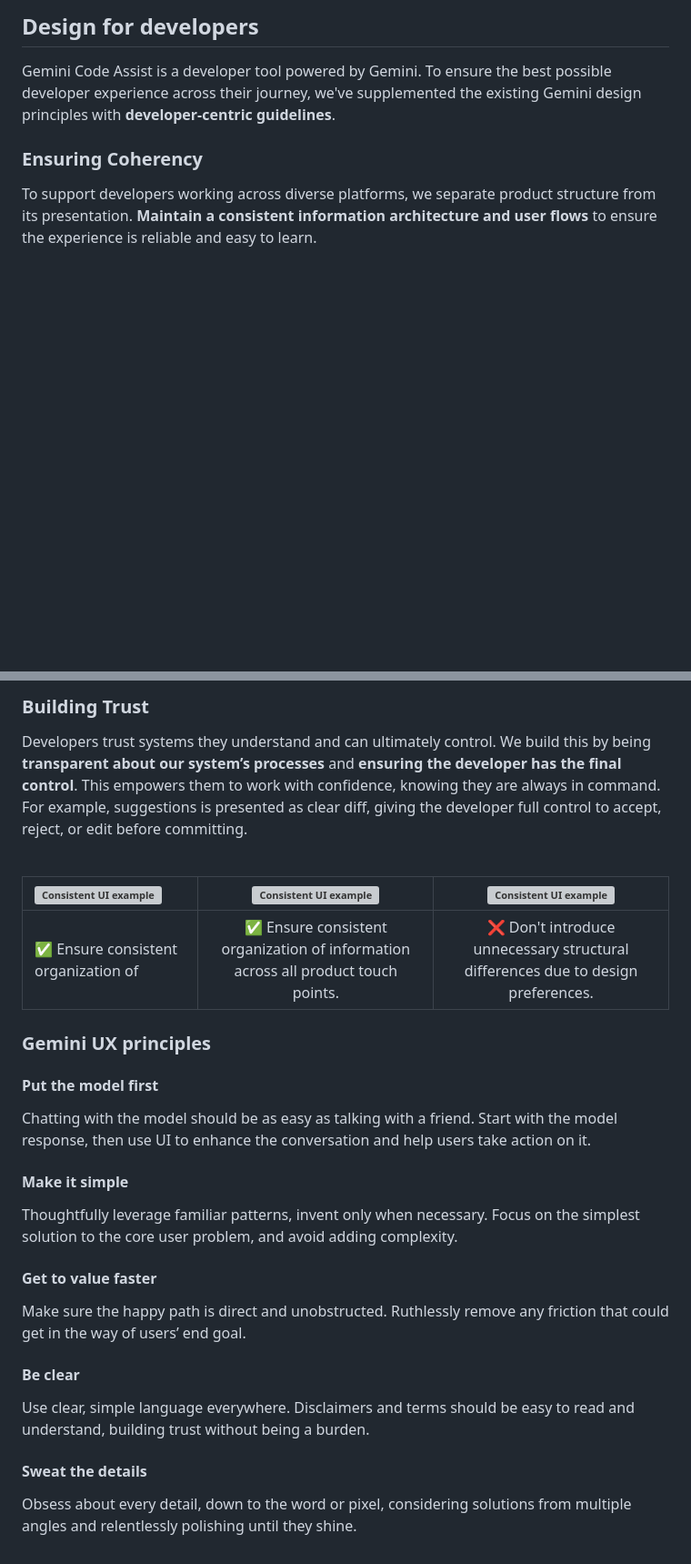
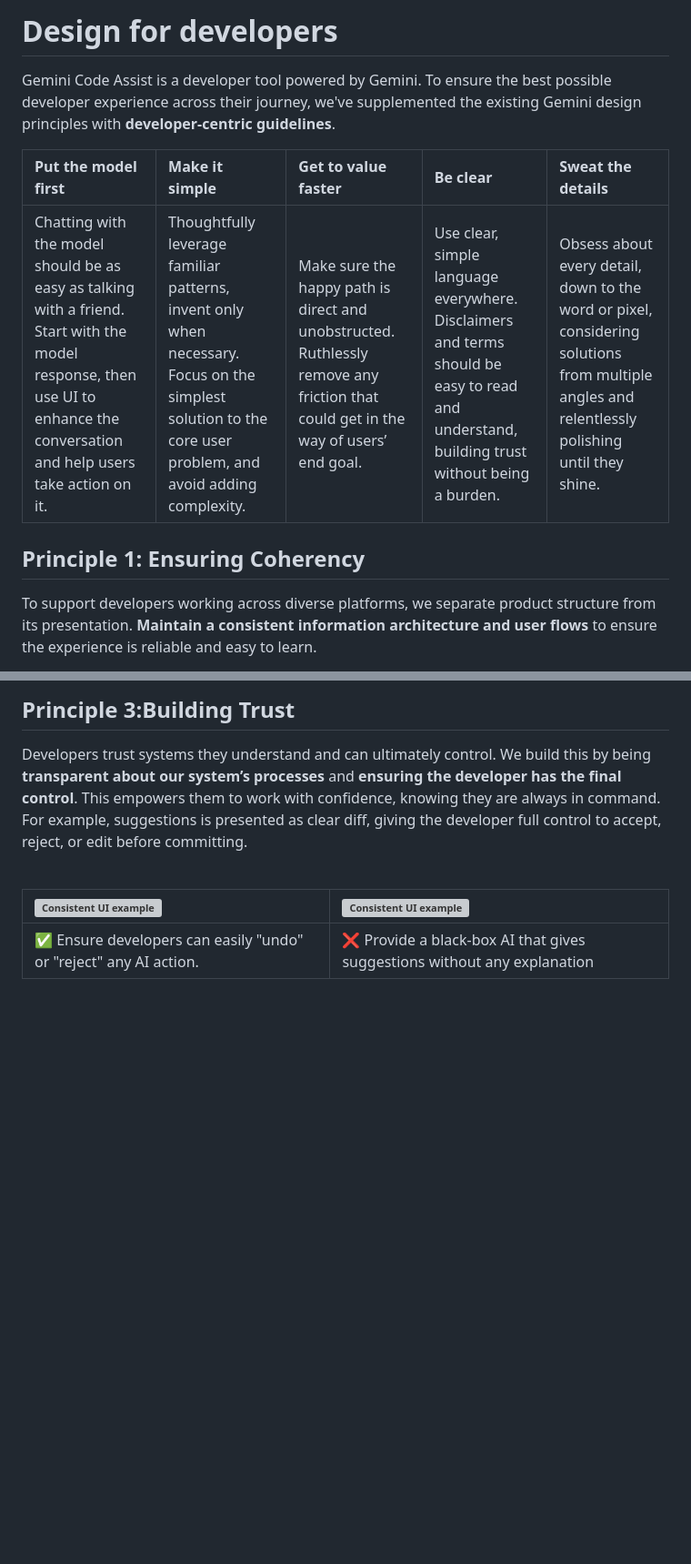
Before and after one commit to jinhongy/Walkthrough, a Markdown page: Design principle.md, 2 parts joined by grey strips. Shown: that part at 91% size. GitHub-like rendering; blank space fills up the shorter version; grey boxes are pictures that could not be loaded.

```diff
--- a/Design principle.md
+++ b/Design principle.md
@@ -1,10 +1,13 @@
-
-## Design for developers
+# Design for developers
 
 Gemini Code Assist is a developer tool powered by Gemini. To ensure the best possible developer experience across their journey, we've supplemented the existing Gemini design principles with **developer-centric guidelines**.
 
+|Put the model first | Make it simple | Get to value faster | Be clear |  Sweat the details |
+| :--- | :--- | :--- | :--- | :---|
+| Chatting with the model should be as easy as talking with a friend. Start with the model response, then use UI to enhance the conversation and help users take action on it.  | Thoughtfully leverage familiar patterns, invent only when necessary. Focus on the simplest solution to the core user problem, and avoid adding complexity. | Make sure the happy path is direct and unobstructed. Ruthlessly remove any friction that could get in the way of users’ end goal. | Use clear, simple language everywhere. Disclaimers and terms should be easy to read and understand, building trust without being a burden. | Obsess about every detail, down to the word or pixel, considering solutions from multiple angles and relentlessly polishing until they shine. |
 
-### Ensuring Coherency
+
+## Principle 1: Ensuring Coherency
 
 To support developers working across diverse platforms, we separate product structure from its presentation. **Maintain a consistent information architecture and user flows** to ensure the experience is reliable and easy to learn.
 
@@ -29,33 +31,10 @@ Designing for developers demands a **keyboard-first** experience. Developers ope
 
-### Building Trust
+## Principle 3:Building Trust
 
 Developers trust systems they understand and can ultimately control. We build this by being **transparent about our system’s processes** and **ensuring the developer has the final control**. This empowers them to work with confidence, knowing they are always in command. For example, suggestions is presented as clear diff, giving the developer full control to accept, reject, or edit before committing.
 
 <br>
 
-|<img src="path/to/your_consistent_image.png" alt="Consistent UI example" width="250"> |<img src="path/to/your_consistent_image.png" alt="Consistent UI example" width="250"> |<img src="path/to/your_consistent_image.png" alt="Consistent UI example" width="250"> |
-| :--- | :---: | :---: |
-| ✅  Ensure consistent organization of  | ✅  Ensure consistent organization of information across all product touch points. | ❌  Don't introduce unnecessary structural differences due to design preferences. |
-
-
-### Gemini UX principles
-
-#### Put the model first
-
-Chatting with the model should be as easy as talking with a friend. Start with the model response, then use UI to enhance the conversation and help users take action on it.
-
-#### Make it simple
-
-Thoughtfully leverage familiar patterns, invent only when necessary. Focus on the simplest solution to the core user problem, and avoid adding complexity.
-
-#### Get to value faster
-
-Make sure the happy path is direct and unobstructed. Ruthlessly remove any friction that could get in the way of users’ end goal.
-
-#### Be clear
-
-Use clear, simple language everywhere. Disclaimers and terms should be easy to read and understand, building trust without being a burden.
-
-#### Sweat the details
-
-Obsess about every detail, down to the word or pixel, considering solutions from multiple angles and relentlessly polishing until they shine.
+|<img src="path/to/your_consistent_image.png" alt="Consistent UI example" width="250"> |<img src="path/to/your_consistent_image.png" alt="Consistent UI example" width="250"> |
+| :--- | :--- |
+| ✅  Ensure developers can easily "undo" or "reject" any AI action. | ❌   Provide a black-box AI that gives suggestions without any explanation |
```
Also changed, not shown: other parts of Design principle.md (+7 -8 lines).
